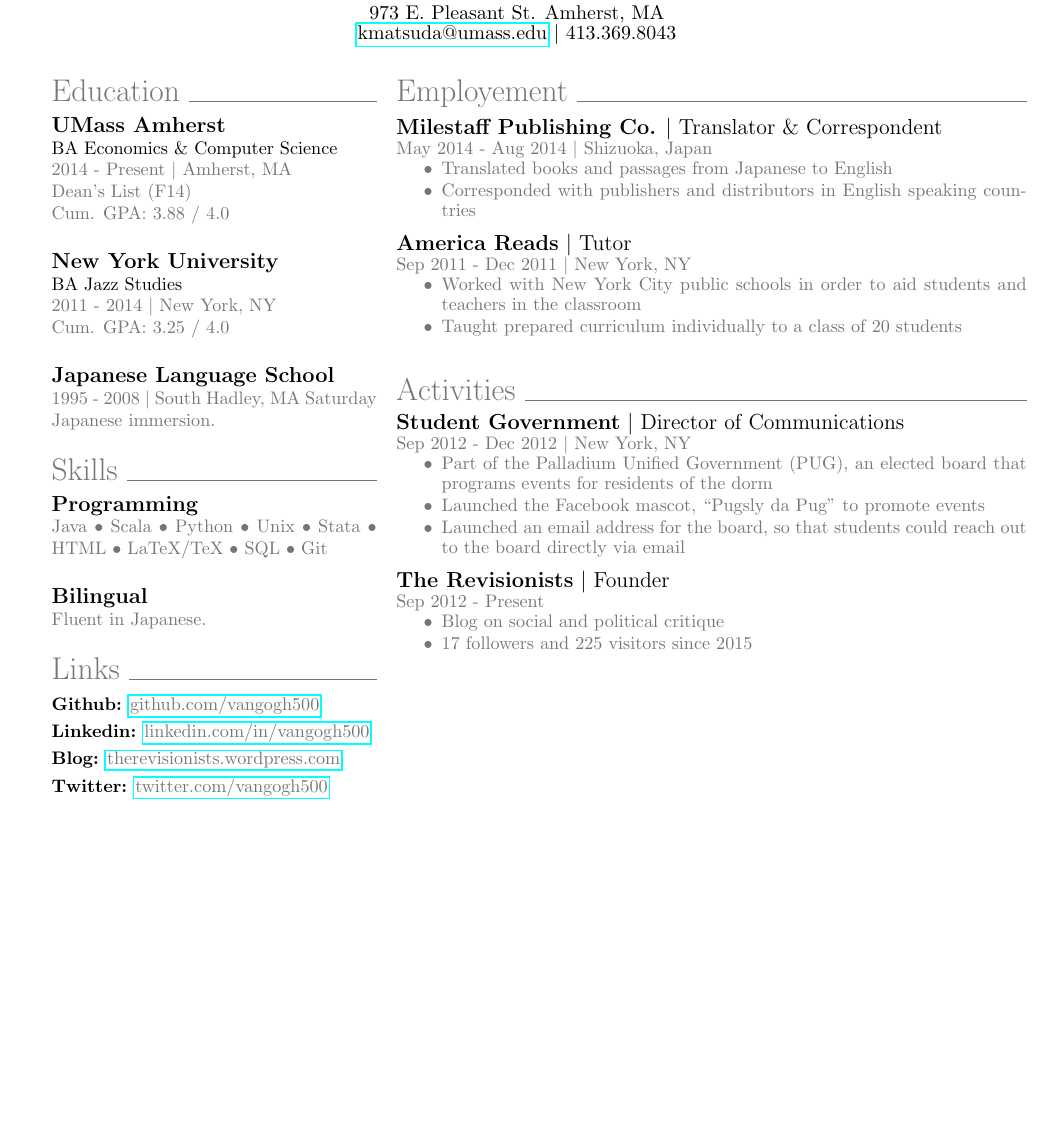
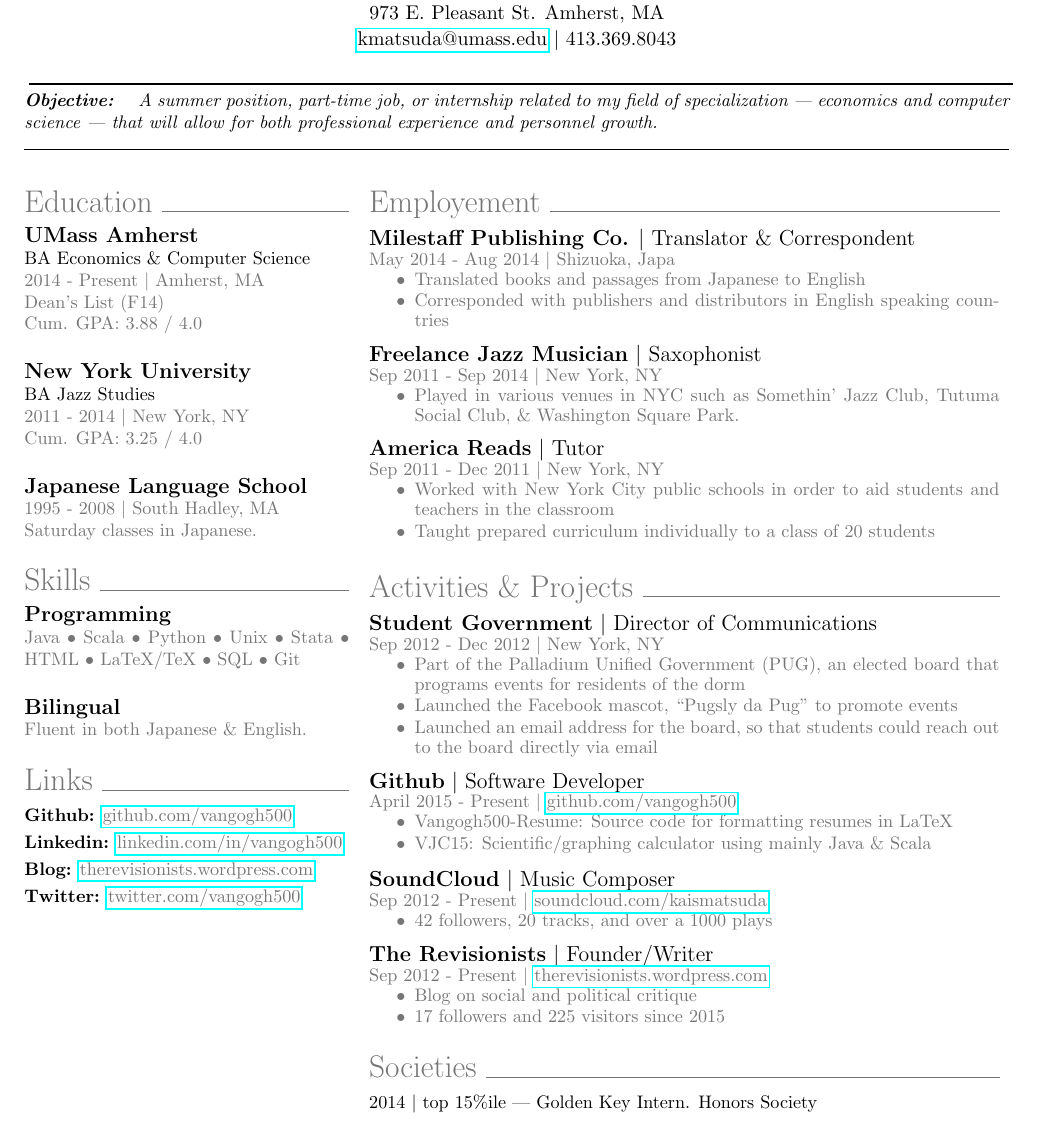
Before and after one commit to vangogh500/resume, a LaTeX CV (vangogh500-resume/sample-resume.tex): part of the page, cut so that both start at the same text, the shorter picture padded with empty space. Compiled offline with pdfLaTeX.

Commit message:
added new section to sample resume, fixed up comments

```diff
--- a/vangogh500-resume/sample-resume.tex
+++ b/vangogh500-resume/sample-resume.tex
@@ -13,21 +13,27 @@
 
 \documentclass {vangogh500-resume}
 \usepackage{CJKutf8} %needed for foreign language
+\usepackage{hyperref} %needed for links
 
 \begin {document}
 
 %--------------------------------------------------------------------%
-% Name Section                                                       %
+% Title Section                                                      %
 %--------------------------------------------------------------------%
+% begins name section
 \begin{namesection} {Kai} {Matsuda}
 	\begin{CJK}{UTF8}{min}
 	松田　鹿飛 \\
 	\end{CJK}
 	973 E. Pleasant St. Amherst, MA \\
-	\vspace{-3pt}
 	\href{mailto:kmatsuda@umass.edu}{kmatsuda@umass.edu} $|$ 413.369.8043
 \end {namesection}
 
+\noindent
+% begins objective section
+\begin {objectivesection}
+	A summer position, part-time job, or internship related to my field of specialization | economics and computer science | that will allow for both professional experience and personnel growth.
+\end {objectivesection}
 %--------------------------------------------------------------------%
 % Left Column                                                        %
 %--------------------------------------------------------------------%
@@ -46,8 +52,8 @@
 		\end{school}
 		\\[15pt]
 		\begin {newsubcategory} {Japanese Language School}
-			1995 - 2008 $|$ South Hadley, MA
-			Saturday Japanese immersion.
+			1995 - 2008 $|$ South Hadley, MA \\
+			Saturday classes in Japanese.
 		\end {newsubcategory}
 	\end {newcategory}
 	\\[15pt]
@@ -59,7 +65,7 @@
 		\end {newsubcategory}
 		\\[15pt]
 		\begin {newsubcategory} {Bilingual}
-			Fluent in Japanese.
+			Fluent in both Japanese \& English.
 		\end {newsubcategory}
 	\end {newcategory}
 	\\[15pt]
@@ -85,46 +94,62 @@
 	% Begins Employment category
 	\begin {newcategory} {Employement}
 		\begin {job} {Milestaff Publishing Co.} {Translator \& Correspondent}
-			May 2014 - Aug 2014 $|$ Shizuoka, Japan
-			\vspace{-\topsep}
-			\begin{itemize}
-				\itemsep1pt \parskip0pt \parsep0pt
+			May 2014 - Aug 2014 $|$ Shizuoka, Japa
+			\begin{tightbullets}
 				\item Translated books and passages from Japanese to English
 				\item Corresponded with publishers and distributors in English speaking countries
-			\end{itemize}
+			\end{tightbullets}
+		\end {job}
+		\begin {job} {Freelance Jazz Musician} {Saxophonist}
+			Sep 2011 - Sep 2014 $|$ New York, NY
+			\begin{tightbullets}
+				\item Played in various venues in NYC such as Somethin' Jazz Club, Tutuma Social Club, \& Washington Square Park.
+			\end{tightbullets}
 		\end {job}
 		\begin {job} {America Reads} {Tutor}
 			Sep 2011 - Dec 2011 $|$ New York, NY
-			\vspace{-\topsep}
-			\begin{itemize}
-				\itemsep1pt \parskip0pt \parsep0pt
+			\begin{tightbullets}
 				\item Worked with New York City public schools in order to aid students and teachers in the classroom
 				\item Taught prepared curriculum individually to a class of 20 students
-			\end{itemize}
-			\vspace{15pt}
+			\end{tightbullets}
 		\end {job}
+	\vspace{10pt}
 	\end {newcategory}
 	% Begins Activities category
-	\begin {newcategory} {Activities}
+	\begin {newcategory} {Activities \& Projects}
 		\begin{job} {Student Government} {Director of Communications}
 			Sep 2012 - Dec 2012 $|$ New York, NY
-			\vspace{-\topsep}
-			\begin{itemize}
-				\itemsep1pt \parskip0pt \parsep0pt
+			\begin{tightbullets}
 				\item Part of the Palladium Unified Government (PUG), an elected board that programs events for residents of the dorm
 				\item Launched the Facebook mascot, ``Pugsly da Pug'' to promote events
 				\item Launched an email address for the board, so that students could reach out to the board directly via email
-			\end{itemize}
+			\end{tightbullets}
 		\end {job}
-		\begin{job} {The Revisionists} {Founder}
-			Sep 2012 - Present
-			\vspace{-\topsep}
-			\begin{itemize}
-				\itemsep1pt \parskip0pt \parsep0pt
+		\begin{job} {Github} {Software Developer}
+			April 2015 - Present $|$ \href{https://github.com/vangogh500} {github.com/vangogh500}
+			\begin{tightbullets}
+				\item Vangogh500-Resume: Source code for formatting resumes in LaTeX
+				\item VJC15: Scientific/graphing calculator using mainly Java \& Scala
+			\end{tightbullets}
+		\end{job}
+		\begin{job} {SoundCloud} {Music Composer}
+			Sep 2012 - Present $|$ \href{https://soundcloud.com/kaismatsuda} {soundcloud.com/kaismatsuda}
+			\begin{tightbullets}
+				\item 42 followers, 20 tracks, and over a 1000 plays
+			\end{tightbullets}
+		\end{job}
+		\begin{job} {The Revisionists} {Founder/Writer}
+			Sep 2012 - Present $|$ \href{https://therevisionists.wordpress.com} {therevisionists.wordpress.com}
+			\begin{tightbullets}
 				\item Blog on social and political critique
 				\item 17 followers and 225 visitors since 2015
-			\end{itemize}
+			\end{tightbullets}
 		\end {job}
+	\end {newcategory}
+	\vspace{10pt}
+	% begins societies category
+	\begin {newcategory} {Societies}
+		2014 $|$ top 15\%ile | Golden Key Intern. Honors Society
 	\end {newcategory}
 \end {minipage}
 \end {document}
```
Also changed, not shown: vangogh500-resume/vangogh500-resume.cls (+2 -2 lines), vangogh500-resume/sample-resume.tex (3 more changed lines).
